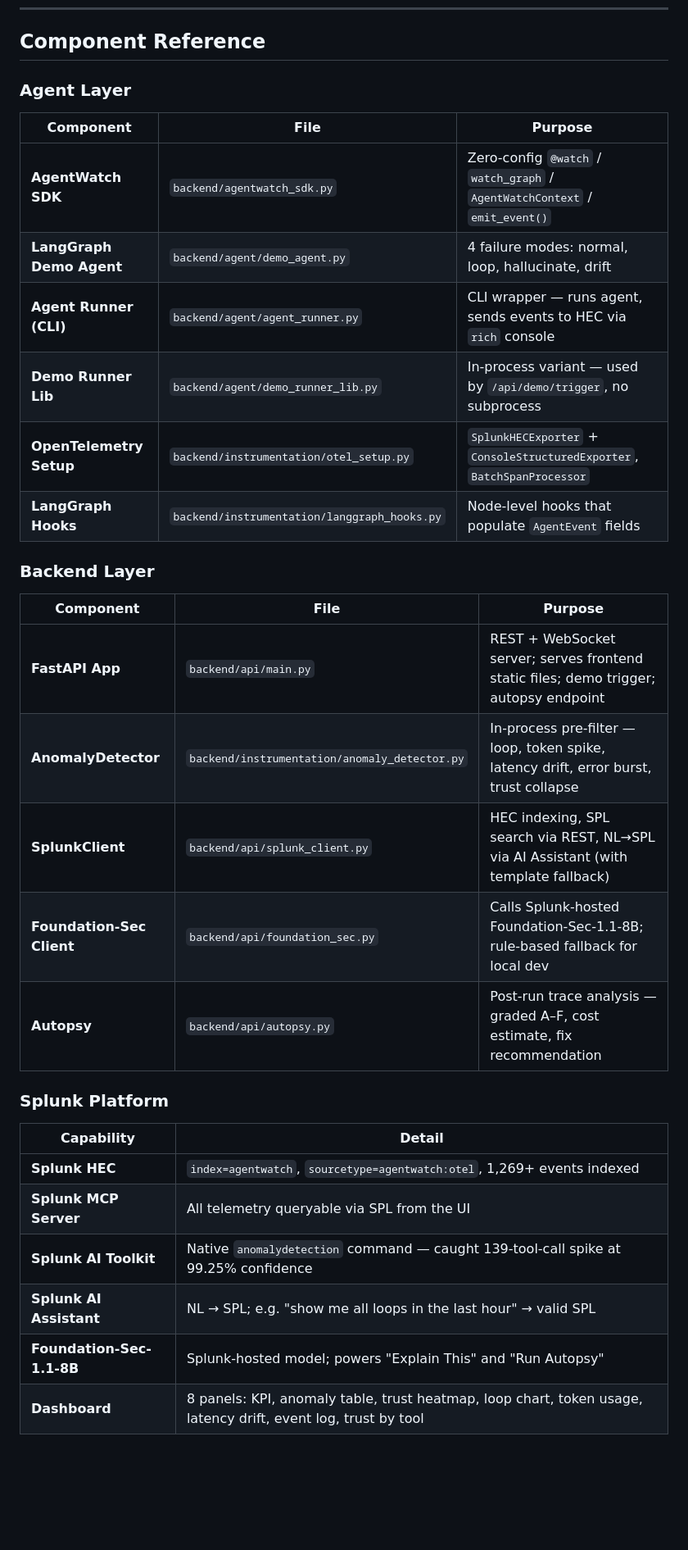
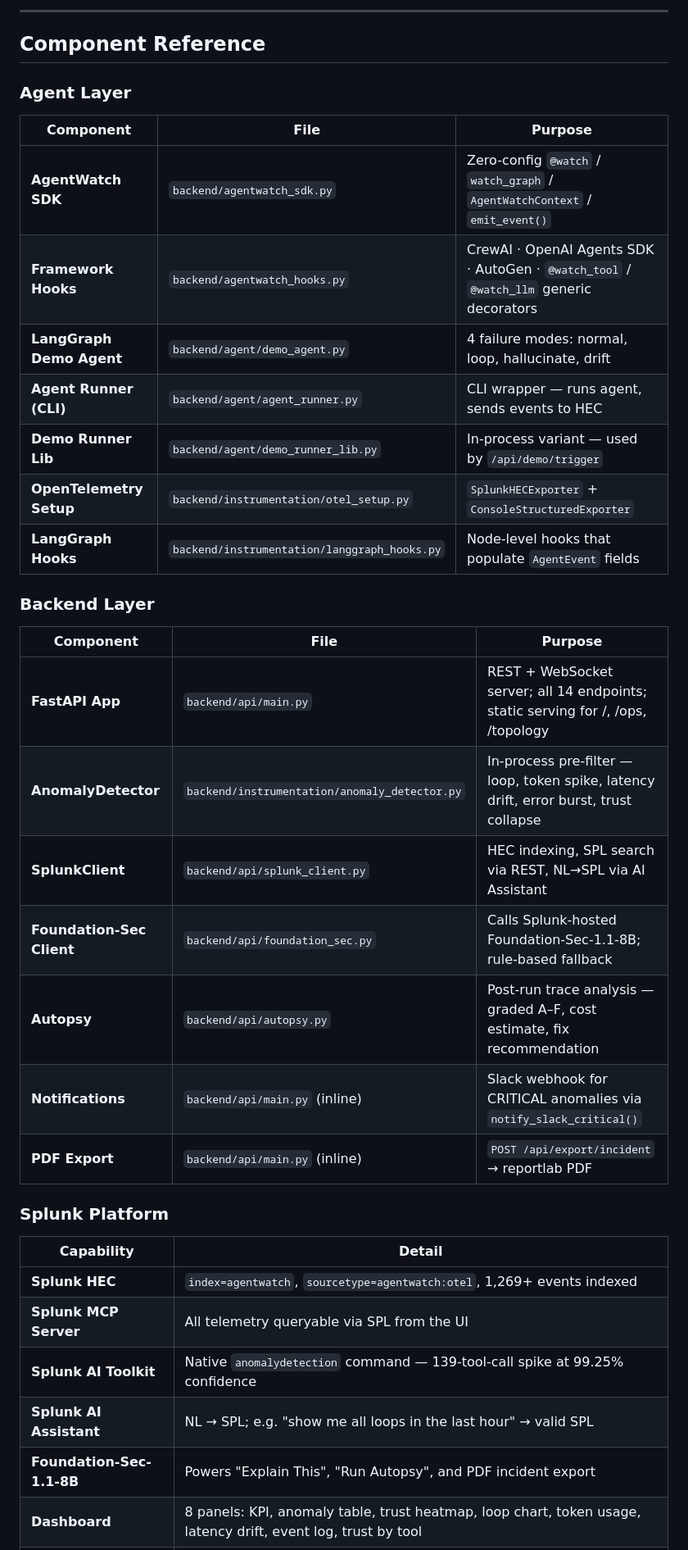
Before and after one commit to ashish-doing/agentwatch, a Markdown page: architecture_diagram.md, the part around one of its changes. Shown at 82% size. Rendered like a GitHub page; blank space fills up the shorter version.

Commit message:
docs: update architecture diagram with all new features

```diff
--- a/architecture_diagram.md
+++ b/architecture_diagram.md
@@ -126,3 +156,5 @@ sequenceDiagram
+---
+
 ## Component Reference
 
 ### Agent Layer
@@ -130,21 +162,24 @@ sequenceDiagram
 | Component | File | Purpose |
 |---|---|---|
 | **AgentWatch SDK** | `backend/agentwatch_sdk.py` | Zero-config `@watch` / `watch_graph` / `AgentWatchContext` / `emit_event()` |
+| **Framework Hooks** | `backend/agentwatch_hooks.py` | CrewAI · OpenAI Agents SDK · AutoGen · `@watch_tool` / `@watch_llm` generic decorators |
 | **LangGraph Demo Agent** | `backend/agent/demo_agent.py` | 4 failure modes: normal, loop, hallucinate, drift |
-| **Agent Runner (CLI)** | `backend/agent/agent_runner.py` | CLI wrapper — runs agent, sends events to HEC via `rich` console |
-| **Demo Runner Lib** | `backend/agent/demo_runner_lib.py` | In-process variant — used by `/api/demo/trigger`, no subprocess |
-| **OpenTelemetry Setup** | `backend/instrumentation/otel_setup.py` | `SplunkHECExporter` + `ConsoleStructuredExporter`, `BatchSpanProcessor` |
+| **Agent Runner (CLI)** | `backend/agent/agent_runner.py` | CLI wrapper — runs agent, sends events to HEC |
+| **Demo Runner Lib** | `backend/agent/demo_runner_lib.py` | In-process variant — used by `/api/demo/trigger` |
+| **OpenTelemetry Setup** | `backend/instrumentation/otel_setup.py` | `SplunkHECExporter` + `ConsoleStructuredExporter` |
 | **LangGraph Hooks** | `backend/instrumentation/langgraph_hooks.py` | Node-level hooks that populate `AgentEvent` fields |
 
 ### Backend Layer
 
 | Component | File | Purpose |
 |---|---|---|
-| **FastAPI App** | `backend/api/main.py` | REST + WebSocket server; serves frontend static files; demo trigger; autopsy endpoint |
+| **FastAPI App** | `backend/api/main.py` | REST + WebSocket server; all 14 endpoints; static serving for /, /ops, /topology |
 | **AnomalyDetector** | `backend/instrumentation/anomaly_detector.py` | In-process pre-filter — loop, token spike, latency drift, error burst, trust collapse |
-| **SplunkClient** | `backend/api/splunk_client.py` | HEC indexing, SPL search via REST, NL→SPL via AI Assistant (with template fallback) |
-| **Foundation-Sec Client** | `backend/api/foundation_sec.py` | Calls Splunk-hosted Foundation-Sec-1.1-8B; rule-based fallback for local dev |
+| **SplunkClient** | `backend/api/splunk_client.py` | HEC indexing, SPL search via REST, NL→SPL via AI Assistant |
+| **Foundation-Sec Client** | `backend/api/foundation_sec.py` | Calls Splunk-hosted Foundation-Sec-1.1-8B; rule-based fallback |
 | **Autopsy** | `backend/api/autopsy.py` | Post-run trace analysis — graded A–F, cost estimate, fix recommendation |
+| **Notifications** | `backend/api/main.py` (inline) | Slack webhook for CRITICAL anomalies via `notify_slack_critical()` |
+| **PDF Export** | `backend/api/main.py` (inline) | `POST /api/export/incident` → reportlab PDF |
 
 ### Splunk Platform
 
@@ -152,7 +187,7 @@ sequenceDiagram
 |---|---|
 | **Splunk HEC** | `index=agentwatch`, `sourcetype=agentwatch:otel`, 1,269+ events indexed |
 | **Splunk MCP Server** | All telemetry queryable via SPL from the UI |
-| **Splunk AI Toolkit** | Native `anomalydetection` command — caught 139-tool-call spike at 99.25% confidence |
+| **Splunk AI Toolkit** | Native `anomalydetection` command — 139-tool-call spike at 99.25% confidence |
 | **Splunk AI Assistant** | NL → SPL; e.g. "show me all loops in the last hour" → valid SPL |
-| **Foundation-Sec-1.1-8B** | Splunk-hosted model; powers "Explain This" and "Run Autopsy" |
+| **Foundation-Sec-1.1-8B** | Powers "Explain This", "Run Autopsy", and PDF incident export |
 | **Dashboard** | 8 panels: KPI, anomaly table, trust heatmap, loop chart, token usage, latency drift, event log, trust by tool |
```
Also changed, not shown: other parts of architecture_diagram.md (+86 -36 lines).
